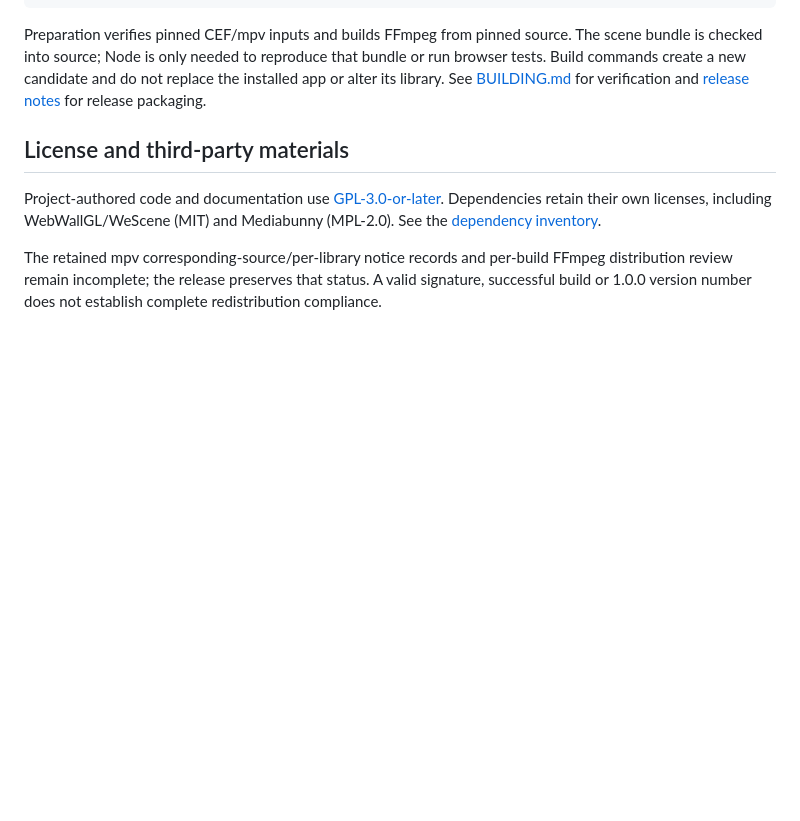
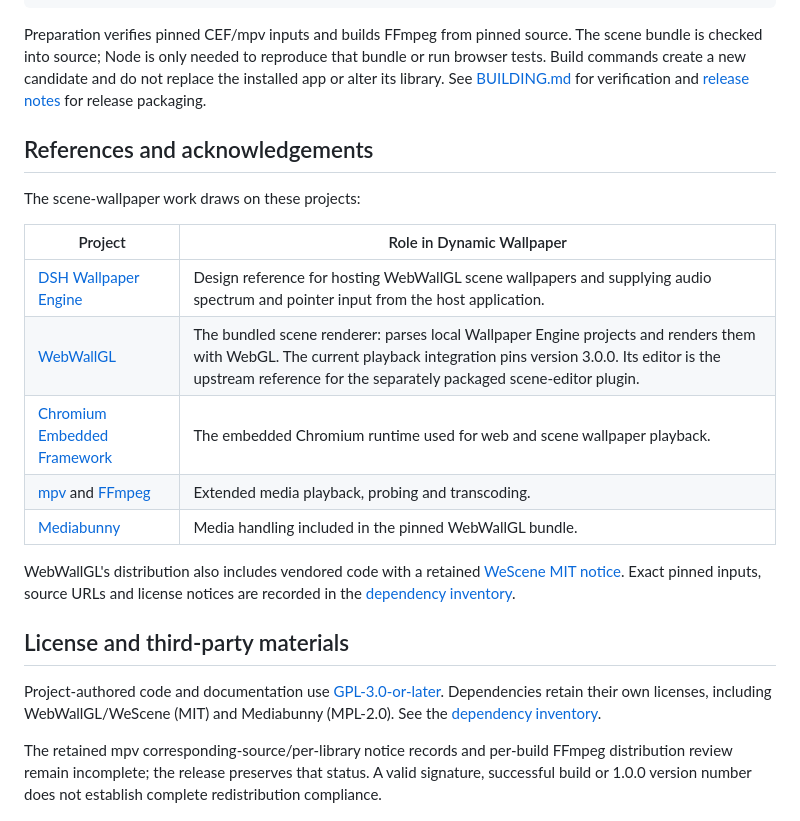
Before and after one commit to Seraph-x/Dynamic-Wallpapers, a Markdown page: README.md, the part around the change. Drawn GitHub-style; blank space fills up the shorter version.

Commit message:
docs: acknowledge wallpaper design references and upstream dependencies

```diff
--- a/README.md
+++ b/README.md
@@ -61,6 +61,23 @@ bash scripts/build-app.sh --output dist/DynamicWallpaper-source-build.app
 
 Preparation verifies pinned CEF/mpv inputs and builds FFmpeg from pinned source. The scene bundle is checked into source; Node is only needed to reproduce that bundle or run browser tests. Build commands create a new candidate and do not replace the installed app or alter its library. See [BUILDING.md](BUILDING.md) for verification and [release notes](docs/releases/1.0.0/RELEASE_NOTES.md) for release packaging.
 
+## References and acknowledgements
+
+The scene-wallpaper work draws on these projects:
+
+| Project | Role in Dynamic Wallpaper |
+| --- | --- |
+| [DSH Wallpaper Engine](https://github.com/elysia395/dsh-wallpaper-engine) | Design reference for hosting WebWallGL scene wallpapers and supplying audio spectrum and pointer input from the host application. |
+| [WebWallGL](https://github.com/oneincase/webwallgl) | The bundled scene renderer: parses local Wallpaper Engine projects and renders them with WebGL. The current playback integration pins version 3.0.0. Its editor is the upstream reference for the separately packaged scene-editor plugin. |
+| [Chromium Embedded Framework](https://github.com/chromiumembedded/cef) | The embedded Chromium runtime used for web and scene wallpaper playback. |
+| [mpv](https://github.com/mpv-player/mpv) and [FFmpeg](https://ffmpeg.org/) | Extended media playback, probing and transcoding. |
+| [Mediabunny](https://github.com/Vanilagy/mediabunny) | Media handling included in the pinned WebWallGL bundle. |
+
+WebWallGL's distribution also includes vendored code with a retained
+[WeScene MIT notice](Resources/ThirdParty/WebWallGL/WeScene-LICENSE). Exact pinned
+inputs, source URLs and license notices are recorded in the
+[dependency inventory](Resources/ThirdParty/README.md).
+
 ## License and third-party materials
 
 Project-authored code and documentation use [GPL-3.0-or-later](LICENSE). Dependencies retain their own licenses, including WebWallGL/WeScene (MIT) and Mediabunny (MPL-2.0). See the [dependency inventory](Resources/ThirdParty/README.md).
```
